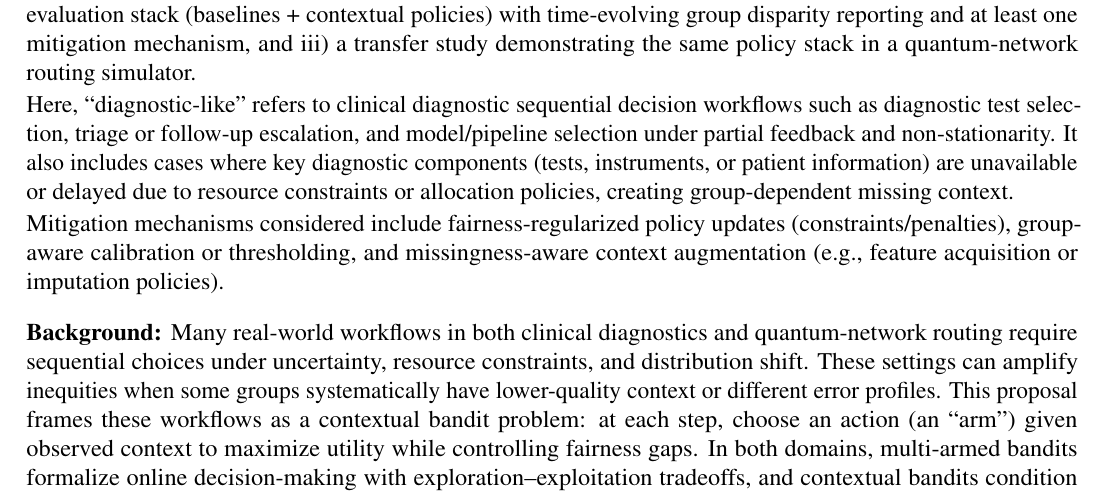
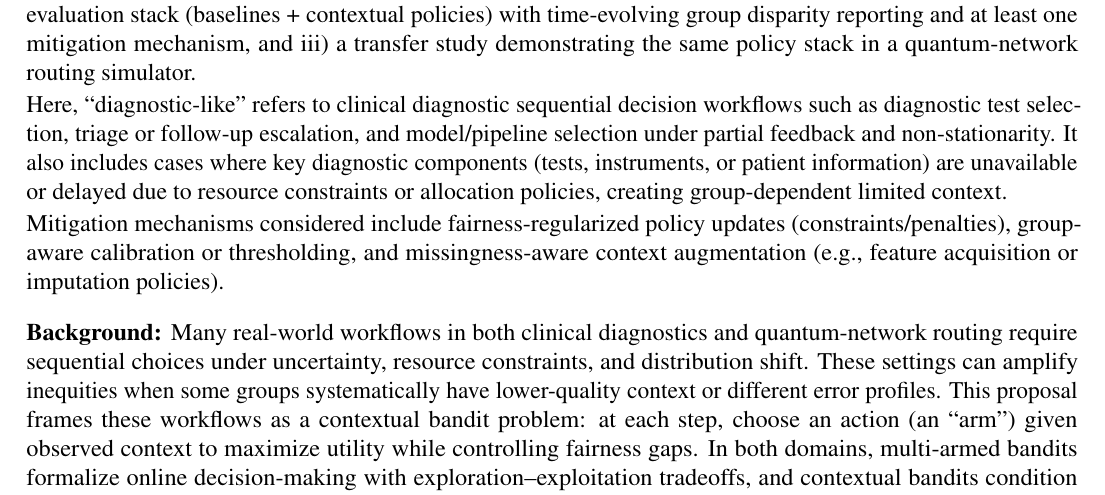
Before and after one commit to pzg8794/DSCI601-Project_Proposal, a LaTeX document (proposal.tex): part of page 1 of 3, cut so that both start at the same text. Compiled offline with pdfLaTeX.

Commit message:
Proposal: use limited context in diagnostic-like definition

```diff
--- a/proposal.tex
+++ b/proposal.tex
@@ -56,7 +56,7 @@ i) a simulation-first diagnostic-like sequential decision environment with contr
 ii) a fairness-aware contextual MAB evaluation stack (baselines + contextual policies) with time-evolving group disparity reporting and at least one mitigation mechanism,
 and iii) a transfer study demonstrating the same policy stack in a quantum-network routing simulator.
 
-Here, ``diagnostic-like'' refers to clinical diagnostic sequential decision workflows such as diagnostic test selection, triage or follow-up escalation, and model/pipeline selection under partial feedback and non-stationarity. It also includes cases where key diagnostic components (tests, instruments, or patient information) are unavailable or delayed due to resource constraints or allocation policies, creating group-dependent missing context.
+Here, ``diagnostic-like'' refers to clinical diagnostic sequential decision workflows such as diagnostic test selection, triage or follow-up escalation, and model/pipeline selection under partial feedback and non-stationarity. It also includes cases where key diagnostic components (tests, instruments, or patient information) are unavailable or delayed due to resource constraints or allocation policies, creating group-dependent limited context.
 
 Mitigation mechanisms considered include fairness-regularized policy updates (constraints/penalties), group-aware calibration or thresholding, and missingness-aware context augmentation (e.g., feature acquisition or imputation policies).
 
```
Also changed, not shown: PROJECT_TODO.md (+1 -0 lines).
